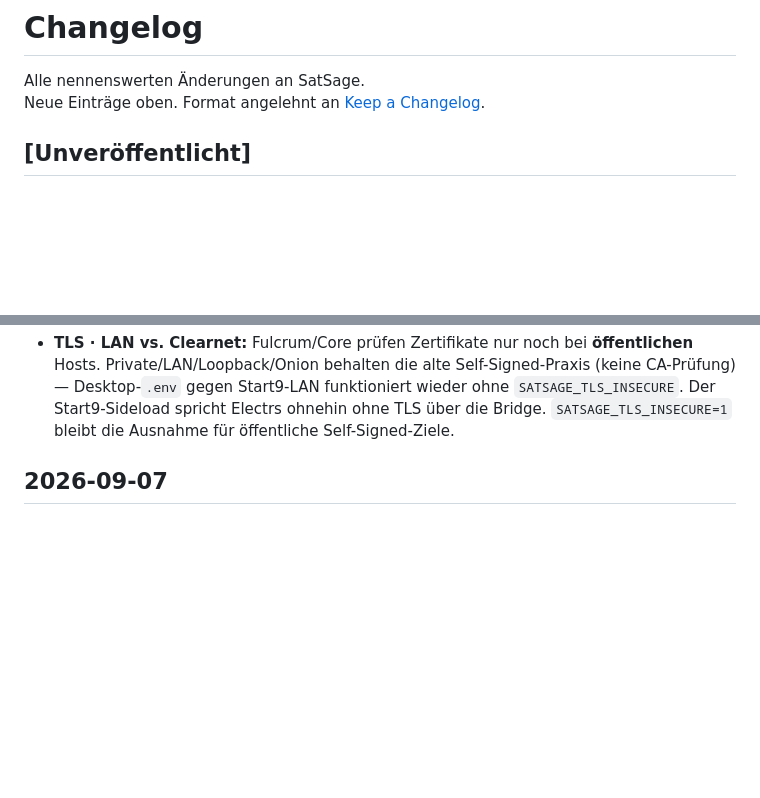
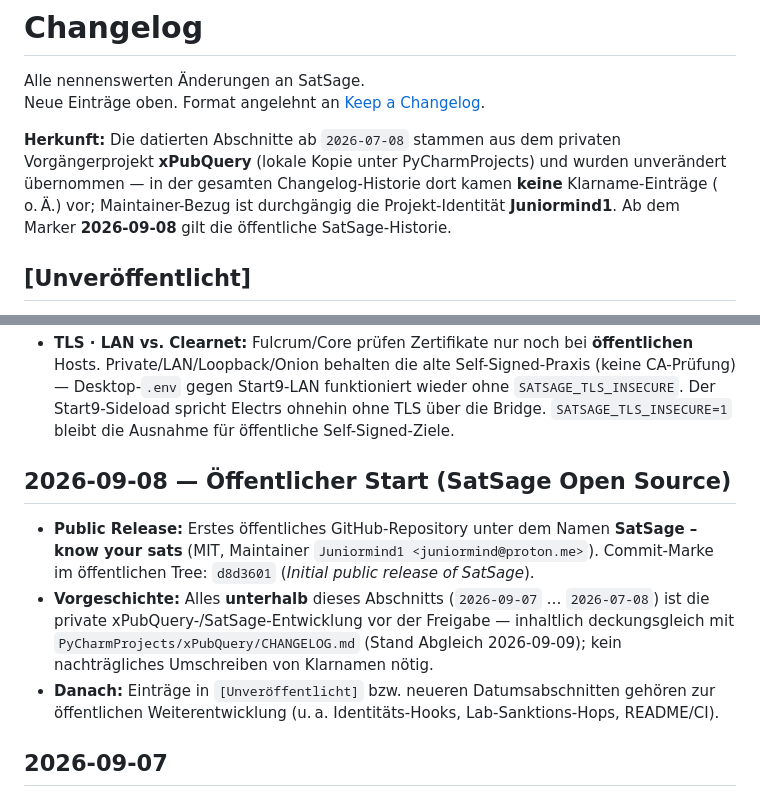
Before and after one commit to Juniormind1/SatSage, a Markdown page: CHANGELOG.md, 2 parts joined by grey strips. Drawn GitHub-style; blank space fills up the shorter version.

```diff
--- a/CHANGELOG.md
+++ b/CHANGELOG.md
@@ -2,6 +2,8 @@
 
 Alle nennenswerten Änderungen an SatSage.
 Neue Einträge oben. Format angelehnt an [Keep a Changelog](https://keepachangelog.com/de/).
+
+**Herkunft:** Die datierten Abschnitte ab `2026-07-08` stammen aus dem privaten Vorgängerprojekt **xPubQuery** (lokale Kopie unter PyCharmProjects) und wurden unverändert übernommen — in der gesamten Changelog-Historie dort kamen **keine** Klarname-Einträge ( o. Ä.) vor; Maintainer-Bezug ist durchgängig die Projekt-Identität **Juniormind1**. Ab dem Marker **2026-09-08** gilt die öffentliche SatSage-Historie.
 
 ## [Unveröffentlicht]
 
@@ -28,6 +30,12 @@ Neue Einträge oben. Format angelehnt an [Keep a Changelog](https://keepachangel
 - **Bereits ausgegeben · EUR:** ≈ € zum **Tageskurs am Ausgabedatum** (lokale Historie), nicht zum Spot. Fehlt der Tag, Spot-Fallback **gelb** mit Tooltip-Warnung. API: ``GET /api/price/history?series=1``.
 - **Designhinweis · Node-Anbindung:** `doc/design-node-anbindung.md` — Node verbinden so einfach und fehlertolerant wie möglich (Apple-Leitbild); in `AGENTS.md` verankert.
 - **TLS · LAN vs. Clearnet:** Fulcrum/Core prüfen Zertifikate nur noch bei **öffentlichen** Hosts. Private/LAN/Loopback/Onion behalten die alte Self-Signed-Praxis (keine CA-Prüfung) — Desktop-`.env` gegen Start9-LAN funktioniert wieder ohne `SATSAGE_TLS_INSECURE`. Der Start9-Sideload spricht Electrs ohnehin ohne TLS über die Bridge. `SATSAGE_TLS_INSECURE=1` bleibt die Ausnahme für öffentliche Self-Signed-Ziele.
+
+## 2026-09-08 — Öffentlicher Start (SatSage Open Source)
+
+- **Public Release:** Erstes öffentliches GitHub-Repository unter dem Namen **SatSage – know your sats** (MIT, Maintainer `Juniormind1 <juniormind@proton.me>`). Commit-Marke im öffentlichen Tree: `d8d3601` (*Initial public release of SatSage*).
+- **Vorgeschichte:** Alles **unterhalb** dieses Abschnitts (`2026-09-07` … `2026-07-08`) ist die private xPubQuery-/SatSage-Entwicklung vor der Freigabe — inhaltlich deckungsgleich mit `PyCharmProjects/xPubQuery/CHANGELOG.md` (Stand Abgleich 2026-09-09); kein nachträgliches Umschreiben von Klarnamen nötig.
+- **Danach:** Einträge in `[Unveröffentlicht]` bzw. neueren Datumsabschnitten gehören zur öffentlichen Weiterentwicklung (u. a. Identitäts-Hooks, Lab-Sanktions-Hops, README/CI).
 
 ## 2026-09-07
 
```
Also changed, not shown: ISSUES.md (+1 -1 lines), doc/START9-backlog.md (+2 -2 lines).
